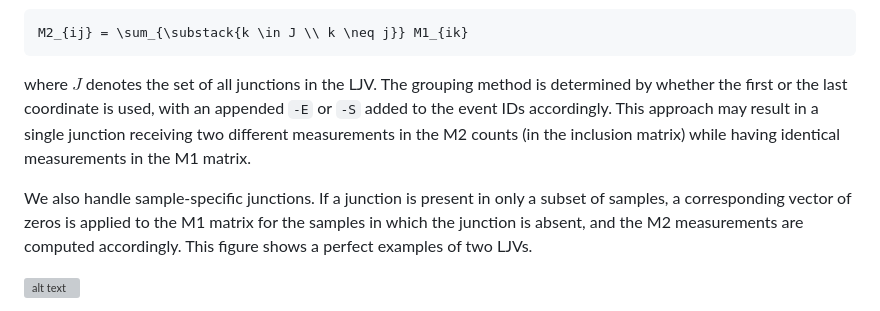
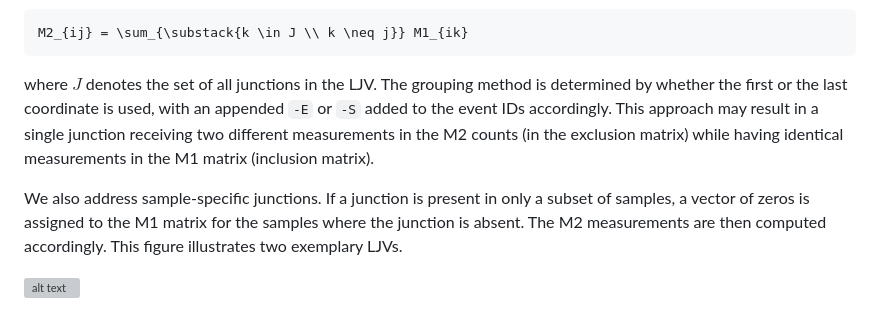
Before and after one commit to csglab/splikit, a Markdown page: docs/README.md, the part around the change. Rendered like a GitHub page; grey boxes are pictures that could not be loaded.

````diff
--- a/docs/README.md
+++ b/docs/README.md
@@ -54,9 +54,9 @@ M2_{ij} = \sum_{\substack{k \in J \\ k \neq j}} M1_{ik}
 ```
 
 
-where $J$ denotes the set of all junctions in the LJV. The grouping method is determined by whether the first or the last coordinate is used, with an appended `-E` or `-S` added to the event IDs accordingly. This approach may result in a single junction receiving two different measurements in the M2 counts (in the inclusion matrix) while having identical measurements in the M1 matrix.
+where $J$ denotes the set of all junctions in the LJV. The grouping method is determined by whether the first or the last coordinate is used, with an appended `-E` or `-S` added to the event IDs accordingly. This approach may result in a single junction receiving two different measurements in the M2 counts (in the exclusion matrix) while having identical measurements in the M1 matrix (inclusion matrix).
 
-We also handle sample-specific junctions. If a junction is present in only a subset of samples, a corresponding vector of zeros is applied to the M1 matrix for the samples in which the junction is absent, and the M2 measurements are computed accordingly. This figure shows a perfect examples of two LJVs.
+We also address sample-specific junctions. If a junction is present in only a subset of samples, a vector of zeros is assigned to the M1 matrix for the samples where the junction is absent. The M2 measurements are then computed accordingly. This figure illustrates two exemplary LJVs.
 
 ![alt text](https://github.com/Arshammik/Splicing-Pipeline/blob/main/docs/Markdown_figure.jpg?raw=true)
 
````
